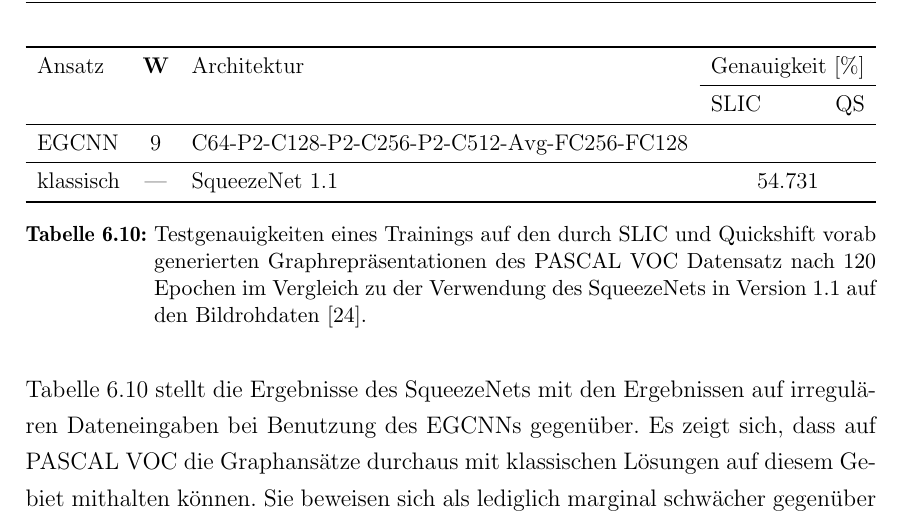
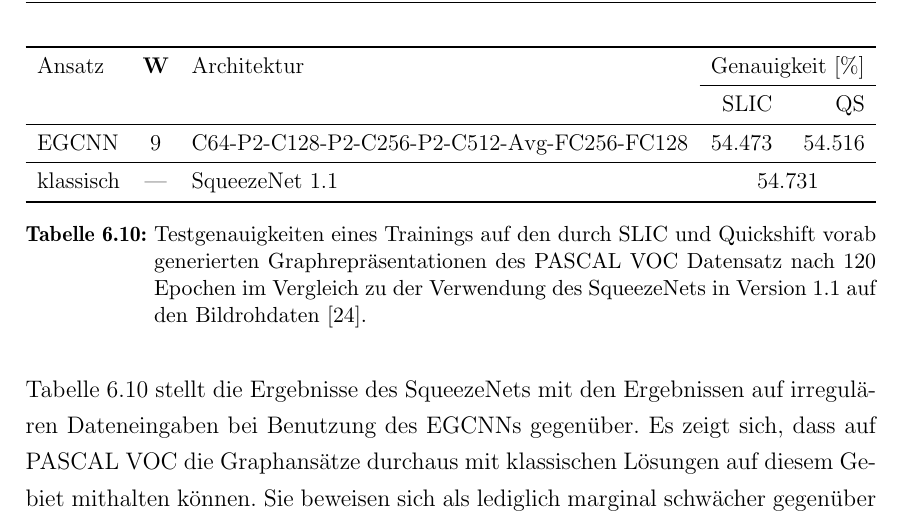
Before and after one commit to rusty1s/deep-learning-on-graphs, a LaTeX thesis (master/main.tex, which reads master/kapitel/evaluation/ergebnisse.tex): part of page 92 of 121, cut so that both start at the same text. Compiled offline with pdfLaTeX.

Commit message:
pascal ergebnisse

```diff
--- a/master/kapitel/evaluation/ergebnisse.tex
+++ b/master/kapitel/evaluation/ergebnisse.tex
@@ -133,7 +133,7 @@ Tabelle~\ref{tab:train_pascal} stellt die Ergebnisse des SqueezeNets mit den Erg
   \cmidrule{4-5}
    & & & \acs{SLIC} & \acs{QS}\\
   \midrule
-  \acs{EGCNN} & 9 & C64-P2-C128-P2-C256-P2-C512-Avg-FC256-FC128 &\\
+  \acs{EGCNN} & 9 & C64-P2-C128-P2-C256-P2-C512-Avg-FC256-FC128 & 54.473 & 54.516\\
   \midrule
   klassisch & — & SqueezeNet 1.1 & \multicolumn{2}{c}{54.731} \\
   \bottomrule
```
